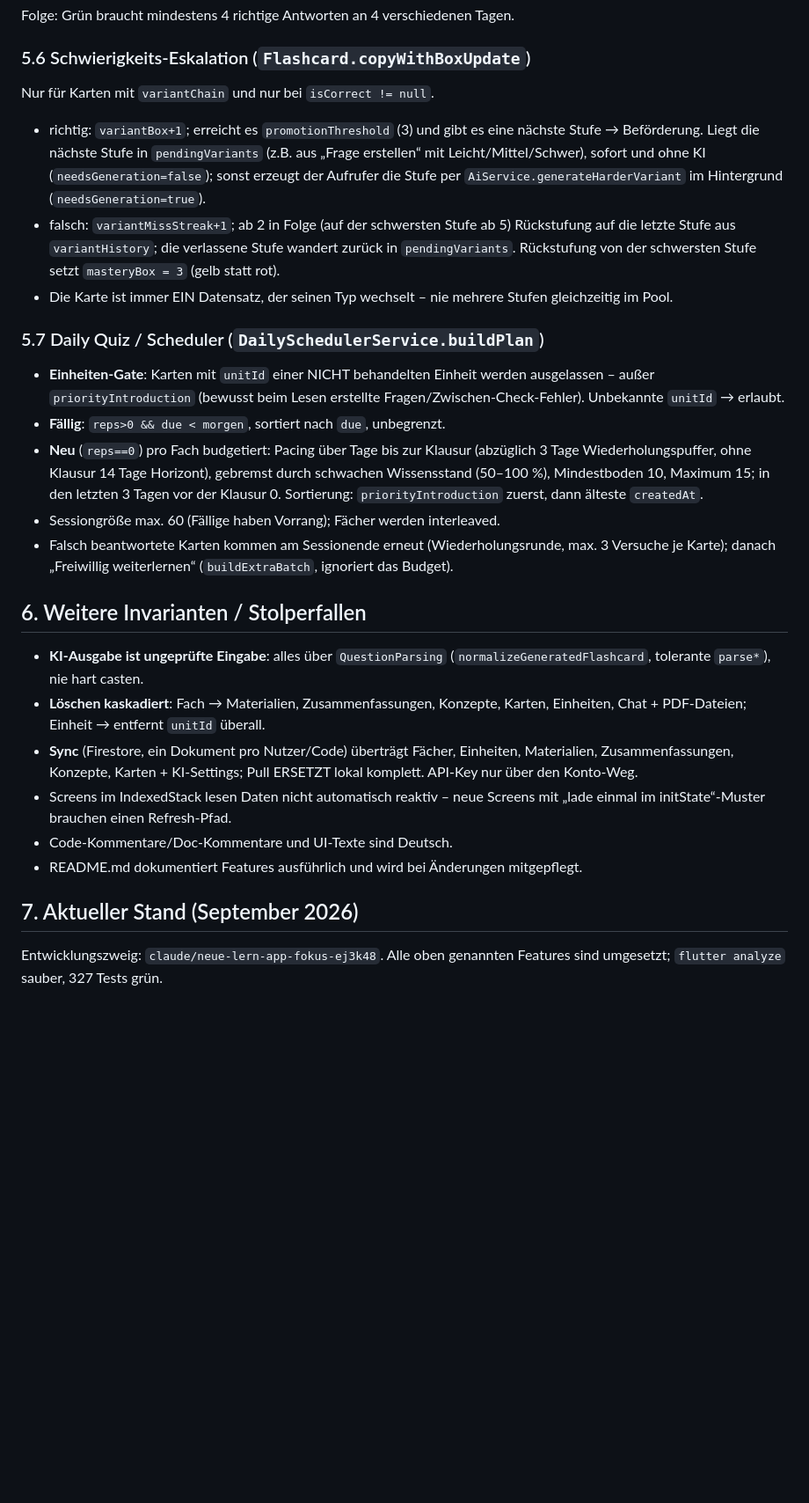
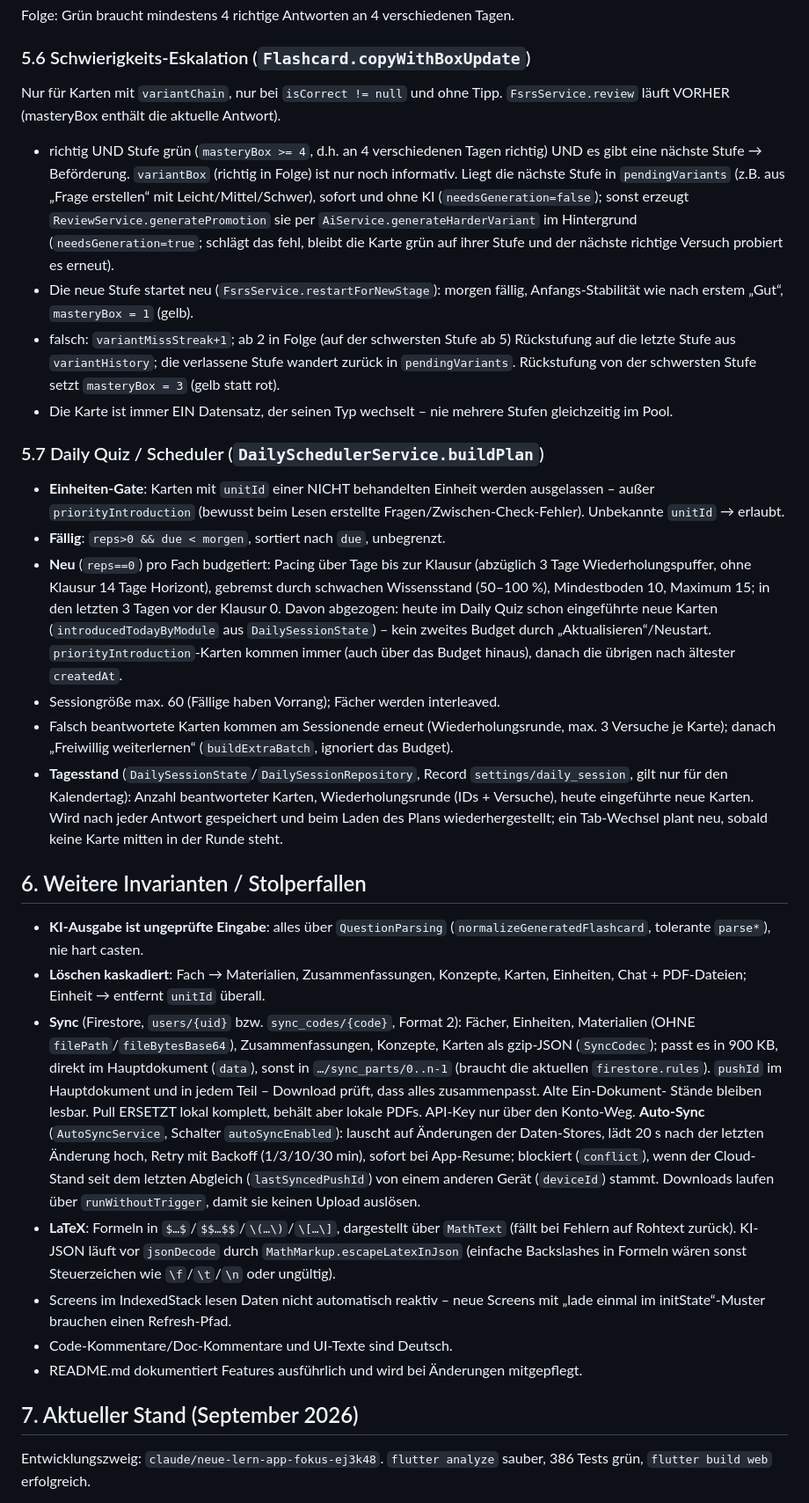
Before and after one commit to nphjfvp/Lernen, a Markdown page: AI_CONTEXT.md, the part around one of its changes. Shown at 88% size. GitHub-like rendering; blank space fills up the shorter version.

```diff
--- a/AI_CONTEXT.md
+++ b/AI_CONTEXT.md
@@ -151,12 +168,18 @@ erhöht `lapses`, setzt `state='relearning'`.
 Folge: Grün braucht mindestens 4 richtige Antworten an 4 verschiedenen Tagen.
 
 ### 5.6 Schwierigkeits-Eskalation (`Flashcard.copyWithBoxUpdate`)
-Nur für Karten mit `variantChain` und nur bei `isCorrect != null`.
-- richtig: `variantBox+1`; erreicht es `promotionThreshold` (3) und gibt es eine
-  nächste Stufe → Beförderung. Liegt die nächste Stufe in `pendingVariants`
-  (z.B. aus „Frage erstellen“ mit Leicht/Mittel/Schwer), sofort und ohne KI
-  (`needsGeneration=false`); sonst erzeugt der Aufrufer die Stufe per
-  `AiService.generateHarderVariant` im Hintergrund (`needsGeneration=true`).
+Nur für Karten mit `variantChain`, nur bei `isCorrect != null` und ohne Tipp.
+`FsrsService.review` läuft VORHER (masteryBox enthält die aktuelle Antwort).
+- richtig UND Stufe grün (`masteryBox >= 4`, d.h. an 4 verschiedenen Tagen
+  richtig) UND es gibt eine nächste Stufe → Beförderung. `variantBox` (richtig
+  in Folge) ist nur noch informativ. Liegt die nächste Stufe in
+  `pendingVariants` (z.B. aus „Frage erstellen“ mit Leicht/Mittel/Schwer),
+  sofort und ohne KI (`needsGeneration=false`); sonst erzeugt
+  `ReviewService.generatePromotion` sie per `AiService.generateHarderVariant`
+  im Hintergrund (`needsGeneration=true`; schlägt das fehl, bleibt die Karte
+  grün auf ihrer Stufe und der nächste richtige Versuch probiert es erneut).
+- Die neue Stufe startet neu (`FsrsService.restartForNewStage`): morgen fällig,
+  Anfangs-Stabilität wie nach erstem „Gut“, `masteryBox = 1` (gelb).
 - falsch: `variantMissStreak+1`; ab 2 in Folge (auf der schwersten Stufe ab 5)
   Rückstufung auf die letzte Stufe aus `variantHistory`; die verlassene Stufe
   wandert zurück in `pendingVariants`. Rückstufung von der schwersten Stufe
@@ -172,12 +195,21 @@ Nur für Karten mit `variantChain` und nur bei `isCorrect != null`.
 - **Neu** (`reps==0`) pro Fach budgetiert: Pacing über Tage bis zur Klausur
   (abzüglich 3 Tage Wiederholungspuffer, ohne Klausur 14 Tage Horizont),
   gebremst durch schwachen Wissensstand (50–100 %), Mindestboden 10, Maximum
-  15; in den letzten 3 Tagen vor der Klausur 0. Sortierung:
-  `priorityIntroduction` zuerst, dann älteste `createdAt`.
+  15; in den letzten 3 Tagen vor der Klausur 0. Davon abgezogen: heute im
+  Daily Quiz schon eingeführte neue Karten (`introducedTodayByModule` aus
+  `DailySessionState`) – kein zweites Budget durch „Aktualisieren“/Neustart.
+  `priorityIntroduction`-Karten kommen immer (auch über das Budget hinaus),
+  danach die übrigen nach ältester `createdAt`.
 - Sessiongröße max. 60 (Fällige haben Vorrang); Fächer werden interleaved.
 - Falsch beantwortete Karten kommen am Sessionende erneut (Wiederholungsrunde,
   max. 3 Versuche je Karte); danach „Freiwillig weiterlernen“
   (`buildExtraBatch`, ignoriert das Budget).
+- **Tagesstand** (`DailySessionState`/`DailySessionRepository`, Record
+  `settings/daily_session`, gilt nur für den Kalendertag): Anzahl
+  beantworteter Karten, Wiederholungsrunde (IDs + Versuche), heute eingeführte
+  neue Karten. Wird nach jeder Antwort gespeichert und beim Laden des Plans
+  wiederhergestellt; ein Tab-Wechsel plant neu, sobald keine Karte mitten in
+  der Runde steht.
 
 ## 6. Weitere Invarianten / Stolperfallen
 
@@ -185,9 +217,23 @@ Nur für Karten mit `variantChain` und nur bei `isCorrect != null`.
   (`normalizeGeneratedFlashcard`, tolerante `parse*`), nie hart casten.
 - **Löschen kaskadiert**: Fach → Materialien, Zusammenfassungen, Konzepte,
   Karten, Einheiten, Chat + PDF-Dateien; Einheit → entfernt `unitId` überall.
-- **Sync** (Firestore, ein Dokument pro Nutzer/Code) überträgt Fächer,
-  Einheiten, Materialien, Zusammenfassungen, Konzepte, Karten + KI-Settings;
-  Pull ERSETZT lokal komplett. API-Key nur über den Konto-Weg.
+- **Sync** (Firestore, `users/{uid}` bzw. `sync_codes/{code}`, Format 2):
+  Fächer, Einheiten, Materialien (OHNE `filePath`/`fileBytesBase64`),
+  Zusammenfassungen, Konzepte, Karten als gzip-JSON (`SyncCodec`); passt es in
+  900 KB, direkt im Hauptdokument (`data`), sonst in `…/sync_parts/0..n-1`
+  (braucht die aktuellen `firestore.rules`). `pushId` im Hauptdokument und in
+  jedem Teil – Download prüft, dass alles zusammenpasst. Alte Ein-Dokument-
+  Stände bleiben lesbar. Pull ERSETZT lokal komplett, behält aber lokale PDFs.
+  API-Key nur über den Konto-Weg. **Auto-Sync** (`AutoSyncService`, Schalter
+  `autoSyncEnabled`): lauscht auf Änderungen der Daten-Stores, lädt 20 s nach
+  der letzten Änderung hoch, Retry mit Backoff (1/3/10/30 min), sofort bei
+  App-Resume; blockiert (`conflict`), wenn der Cloud-Stand seit dem letzten
+  Abgleich (`lastSyncedPushId`) von einem anderen Gerät (`deviceId`) stammt.
+  Downloads laufen über `runWithoutTrigger`, damit sie keinen Upload auslösen.
+- **LaTeX**: Formeln in `$…$`/`$$…$$`/`\(…\)`/`\[…\]`, dargestellt über
+  `MathText` (fällt bei Fehlern auf Rohtext zurück). KI-JSON läuft vor
+  `jsonDecode` durch `MathMarkup.escapeLatexInJson` (einfache Backslashes in
+  Formeln wären sonst Steuerzeichen wie `\f`/`\t`/`\n` oder ungültig).
 - Screens im IndexedStack lesen Daten nicht automatisch reaktiv – neue Screens
   mit „lade einmal im initState“-Muster brauchen einen Refresh-Pfad.
 - Code-Kommentare/Doc-Kommentare und UI-Texte sind Deutsch.
@@ -196,6 +242,6 @@ Nur für Karten mit `variantChain` und nur bei `isCorrect != null`.
 
 ## 7. Aktueller Stand (September 2026)
 
-Entwicklungszweig: `claude/neue-lern-app-fokus-ej3k48`. Alle oben genannten
-Features sind umgesetzt; `flutter analyze` sauber, 327 Tests grün.
+Entwicklungszweig: `claude/neue-lern-app-fokus-ej3k48`. `flutter analyze`
+sauber, 386 Tests grün, `flutter build web` erfolgreich.
 
```
Also changed, not shown: other parts of AI_CONTEXT.md (+48 -47 lines), README.md (+7 -5 lines).
